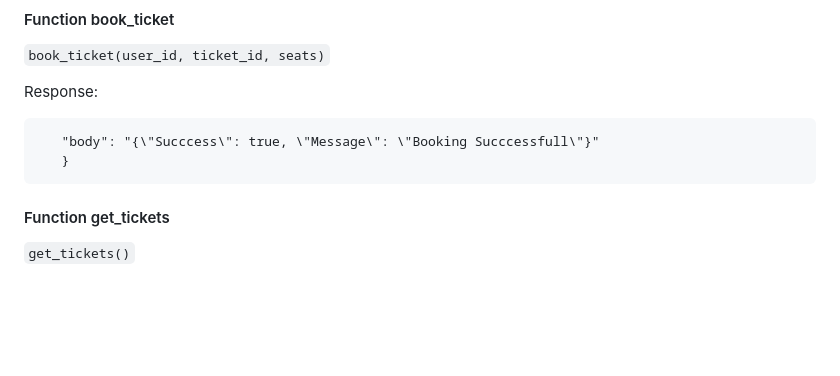
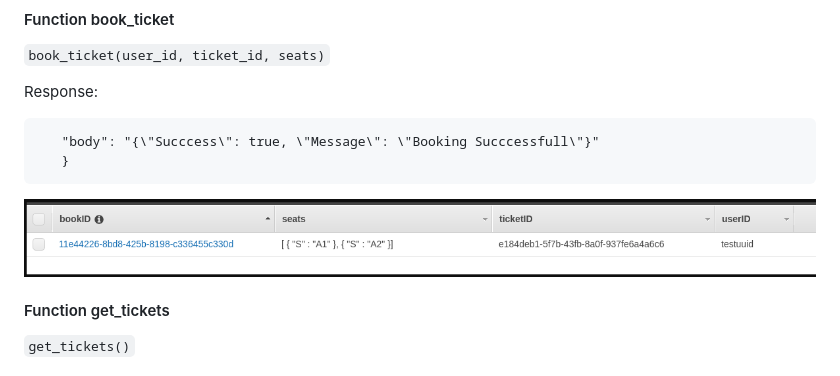
Before and after one commit to masoom/aws-serverless-ticket-booking, a Markdown page: README.md, the part around the change. GitHub-like rendering; pictures changed too: save-book-info.png (added); blank space fills up the shorter version.

````diff
--- a/README.md
+++ b/README.md
@@ -24,6 +24,8 @@ Response:
    "body": "{\"Succcess\": true, \"Message\": \"Booking Succcessfull\"}"
    }
 ```
+
+![Amazon Go](save-book-info.png)
 
 #### Function get_tickets
 
````
